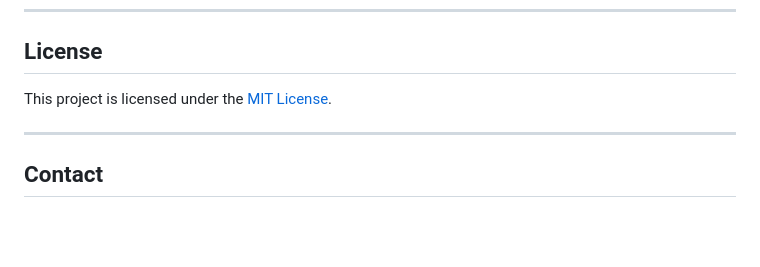
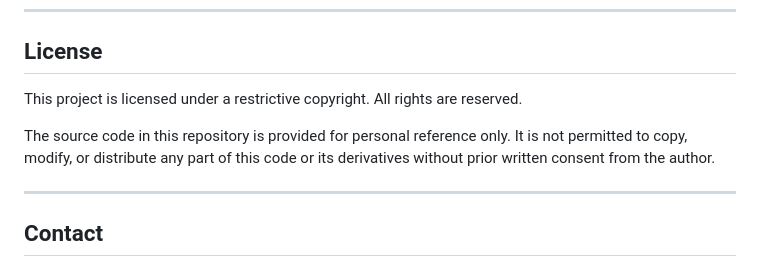
Before and after one commit to MattMiss/gatsby-portfolio, a Markdown page: README.md, the part around the change. Rendered like a GitHub page; blank space fills up the shorter version.

Commit message:
Fix License in README.md

```diff
--- a/README.md
+++ b/README.md
@@ -119,7 +119,10 @@ This command generates static files in the `public` folder.
 
 ## License
 
-This project is licensed under the [MIT License](LICENSE).
+This project is licensed under a restrictive copyright. All rights are reserved.
+
+The source code in this repository is provided for personal reference only. It is not permitted to copy, modify, or distribute any part of this code or its derivatives without prior written consent from the author.
+
 
 ---
 
```
